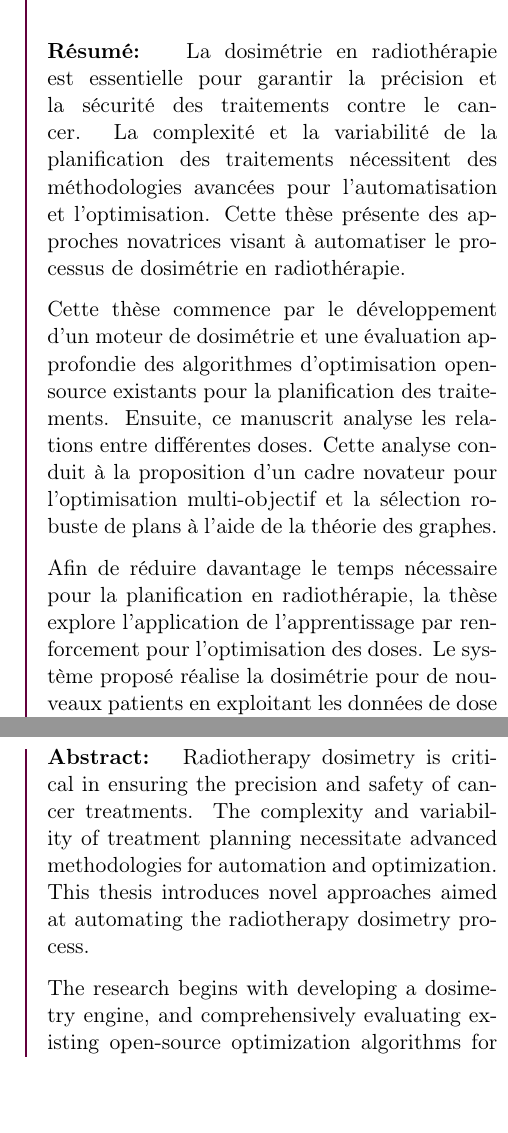
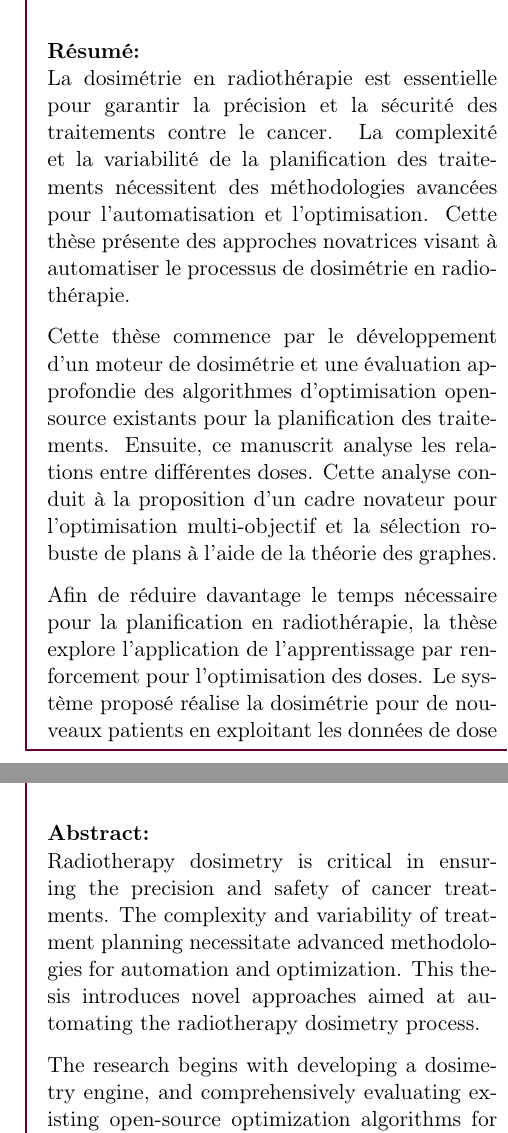
Before and after one commit to pauldubois98/PhD, a LaTeX thesis (main.tex, which reads preamble/_abstract.tex): two parts of the columns of pages 2 and 3 of 61, joined at a grey line, cut so that both start at the same text. Compiled offline with pdfLaTeX.

Commit message:
new page for abstract if needed

```diff
--- a/preamble/_abstract.tex
+++ b/preamble/_abstract.tex
@@ -17,7 +17,7 @@
 	\textbf{Mots clés:} \frenchKeyWords
 
 	\begin{multicols}{2}
-		\noindent \textbf{Résumé:}
+		\textbf{Résumé:} \\
 		\frenchAbstract
 	\end{multicols}
 
@@ -33,7 +34,7 @@
 	\textbf{Keywords:} \englishKeyWords
 
 	\begin{multicols}{2}
-		\noindent \textbf{Abstract:}
+		\textbf{Abstract:} \\
 		\englishAbstract
 	\end{multicols}
 \end{mdframed}
```
Also changed, not shown: preamble/_abstract.tex (3 more changed lines).
